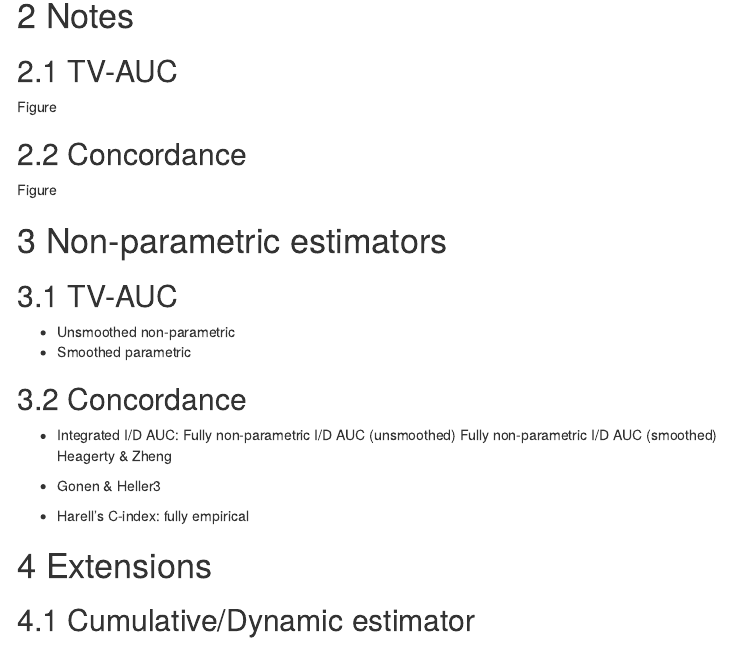
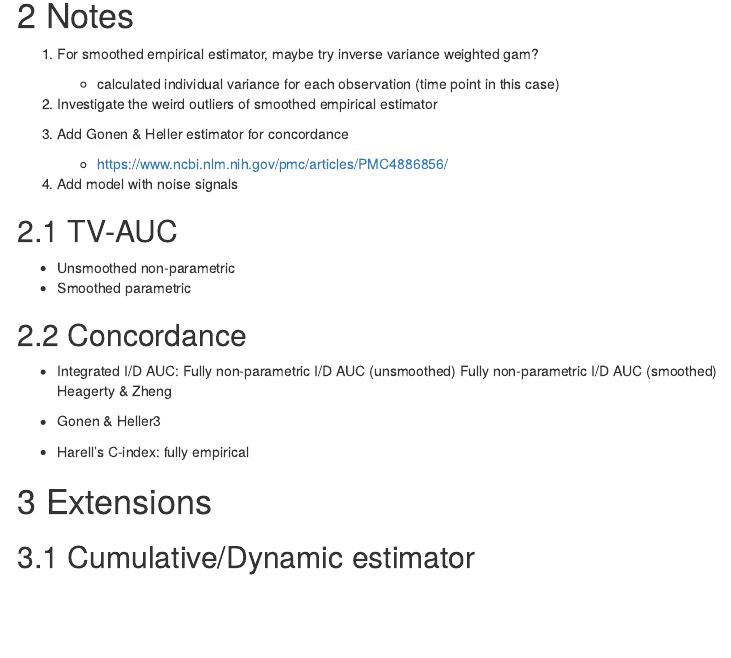
Before and after one commit to yingljin/TV-AUC-thesis, an R Markdown document (Docs/HZ_simulation.Rmd): the page in a window 1100 px wide, from 550 px down. Rendered offline with R 4.5, knitr and Pandoc, with nearby package versions; some code elsewhere in the file could not run offline; menus at the side of the page are left out.

Commit message:
update notes

```diff
--- a/Docs/HZ_simulation.Rmd
+++ b/Docs/HZ_simulation.Rmd
@@ -74,5 +74,6 @@ c_df %>%  ggplot(aes(x = estimator, y = concordance))+
 
 # Notes
 
-<!-- code  -->
+1. For smoothed empirical estimator, maybe try inverse variance weighted gam?
+   - calculated individual variance for each observation (time point in this case)
 
@@ -80,9 +80,11 @@ c_df %>%  ggplot(aes(x = estimator, y = concordance))+
-Figure
+2. Investigate the weird outliers of smoothed empirical estimator
 
-## Concordance
-Figure
+3. Add Gonen & Heller estimator for concordance
+   - https://www.ncbi.nlm.nih.gov/pmc/articles/PMC4886856/
 
-# Non-parametric estimators
+4. Add model with noise signals
+
+
 
 ## TV-AUC
 - Unsmoothed non-parametric
```
Also changed, not shown: Code/TV_AUC_simulation.R (+13 -46 lines), Docs/HZ_simulation.Rmd (1 more changed lines).
